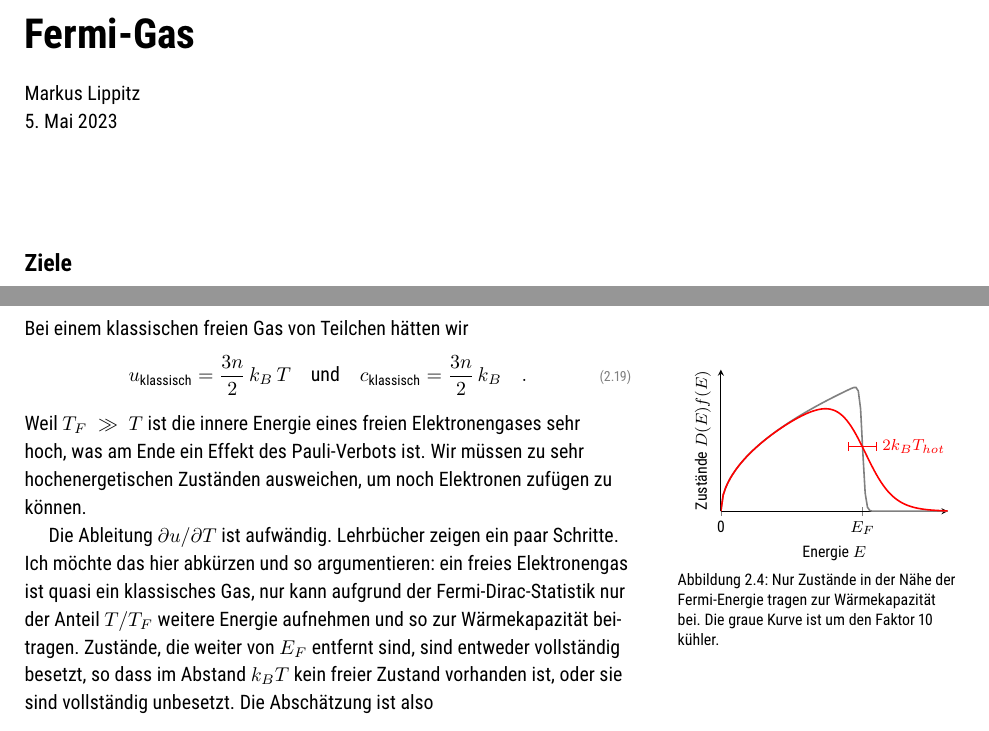
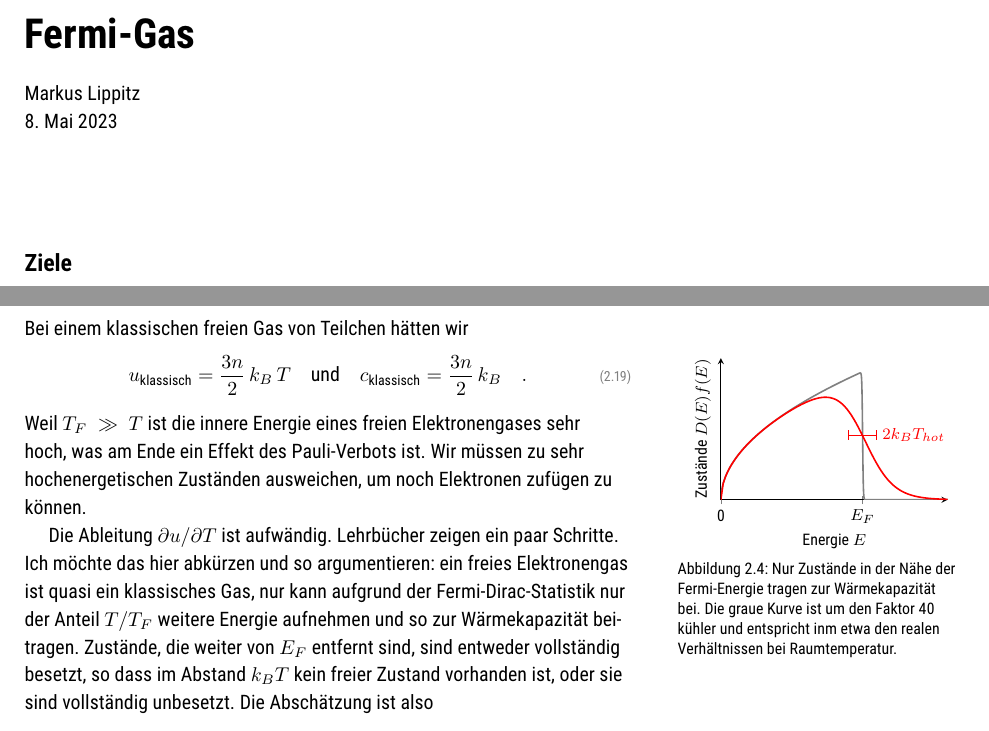
Before and after one commit to Lippitz-Lab/Festkoerper-II, a LaTeX book (EPC2_skript.tex, which reads 2_fermi_gas/2_fermi_gas.tex, 2_fermi_gas/fermi-dirac.tikz.tex): two parts of pages 13 and 17 of 43, joined at a grey line, cut so that both start at the same text. Compiled offline with pdfLaTeX; TikZ figures are drawn from their code, not taken from saved files.

Commit message:
m^star removed; FD Fig.2.4 at RT

```diff
--- a/2_fermi_gas/2_fermi_gas.tex
+++ b/2_fermi_gas/2_fermi_gas.tex
@@ -1,6 +1,6 @@
 %\renewcommand{\lastmod}{\today}
 \renewcommand{\chapterauthors}{Markus Lippitz}
-\renewcommand{\lastmod}{5. Mai 2023}
+\renewcommand{\lastmod}{8. Mai 2023}
 
 \chapter{Fermi-Gas}
 
@@ -178,7 +178,7 @@ Weil $T_F \gg T$ ist die innere Energie eines freien Elektronengases sehr hoch,
 
 \begin{marginfigure}
     \inputtikz{\currfiledir fermi-dirac}
-    \caption{Nur Zustände in der Nähe der Fermi-Energie tragen zur Wärmekapazität bei. Die graue Kurve ist um den Faktor 10 kühler.}
+    \caption{Nur Zustände in der Nähe der Fermi-Energie tragen zur Wärmekapazität bei. Die graue Kurve ist um den Faktor 40 kühler und entspricht inm etwa den realen Verhältnissen bei Raumtemperatur.}
     \label{fig:2_fermi_dirac_T}
 \end{marginfigure}
 
--- a/2_fermi_gas/fermi-dirac.tikz.tex
+++ b/2_fermi_gas/fermi-dirac.tikz.tex
@@ -48,7 +48,7 @@
 \
 %\addplot[blue,thick, domain= -4:-8, samples=100]{ 1/ (exp(x) + 1)  - 0.15* exp(- (x+6)^2 / 0.25) };
 %\addplot[blue, thick,domain= 4:8, samples=100]{   1/ (exp(x) + 1)  +  0.15* exp(- (x-6)^2 / 0.25)) };
-\addplot[gray, thick, domain=0:16, samples=100]{sqrt(x) / (exp( (x-10)/0.1) + 1)};
+\addplot[gray, thick, domain=0:16, samples=2000]{sqrt(x) / (exp( (x-10)/0.025) + 1)};
 
 \addplot[red, thick,domain=0:16, samples=100]{sqrt(x) / (exp((x-10)/1) + 1)};
 
```
Also changed, not shown: EPC2_skript.pdf, tikz_external/2_fermi_gas/fermi-dirac.pdf, 2_fermi_gas/2_fermi_gas.tex (2 more changed lines).
